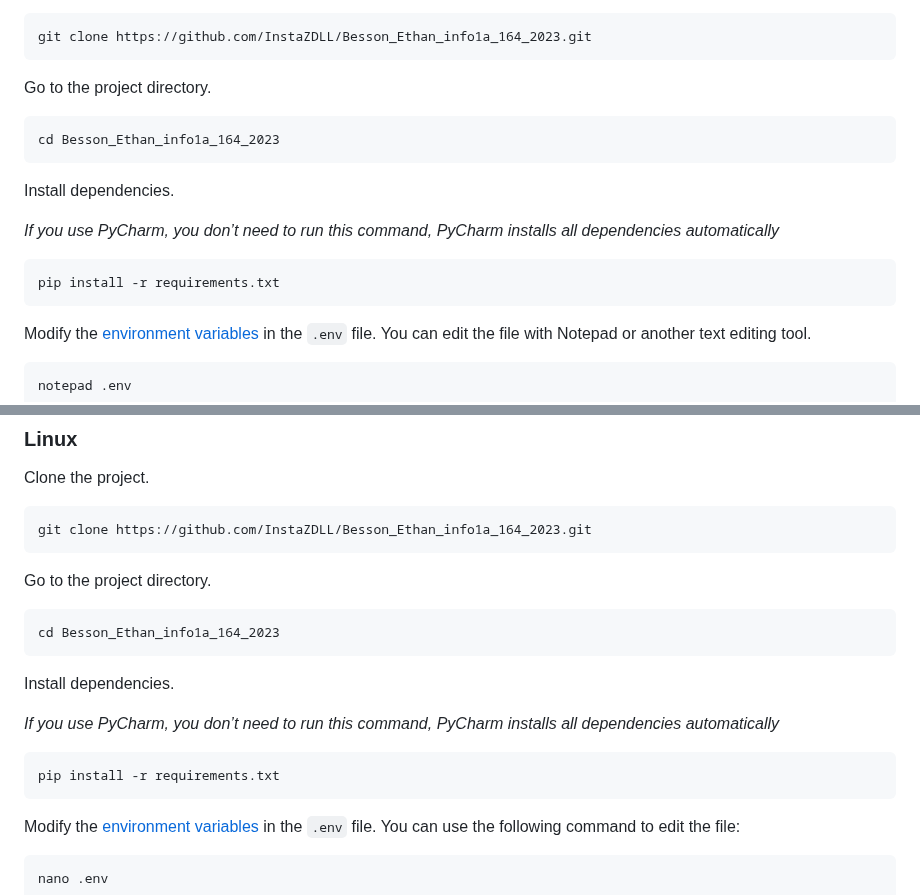
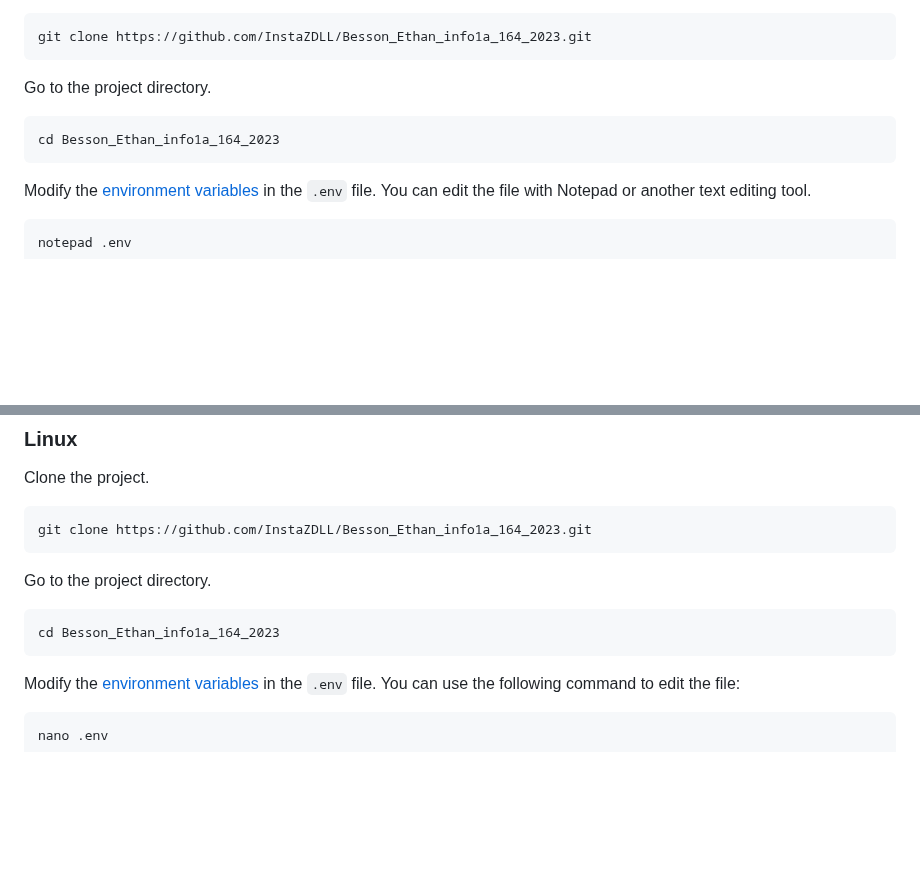
Before and after one commit to InstaZDLL/Besson_Ethan_info1a_164_2023, a Markdown page: README.md, 2 parts joined by grey strips. GitHub-like rendering; blank space fills up the shorter version.

````diff
--- a/README.md
+++ b/README.md
@@ -70,14 +70,6 @@ Go to the project directory.
 cd Besson_Ethan_info1a_164_2023
 ```
 
-Install dependencies.
-
-*If you use PyCharm, you don’t need to run this command, PyCharm installs all dependencies automatically*
-
-```shell
-pip install -r requirements.txt
-```
-
 Modify the [environment variables](https://github.com/InstaZDLL/FlaskWebS#environment-variables) in the `.env` file. You can edit the file with Notepad or another text editing tool.
 
 ```shell
@@ -109,14 +101,6 @@ Go to the project directory.
 
 ```shell
 cd Besson_Ethan_info1a_164_2023
-```
-
-Install dependencies.
-
-*If you use PyCharm, you don’t need to run this command, PyCharm installs all dependencies automatically*
-
-```shell
-pip install -r requirements.txt
 ```
 
 Modify the [environment variables](https://github.com/InstaZDLL/FlaskWebS#environment-variables) in the `.env` file. You can use the following command to edit the file:
````
